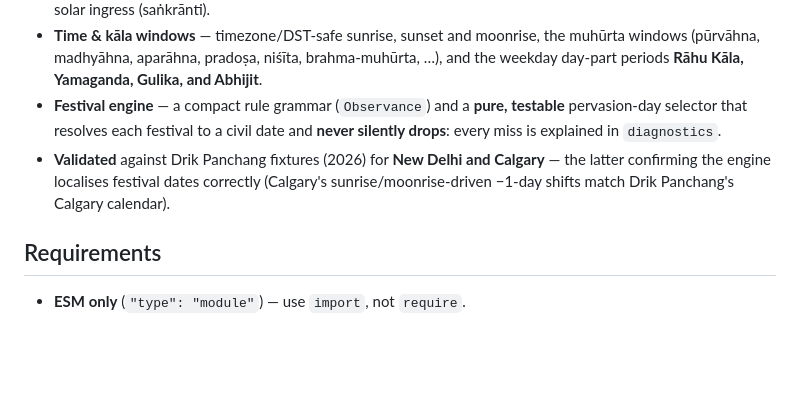
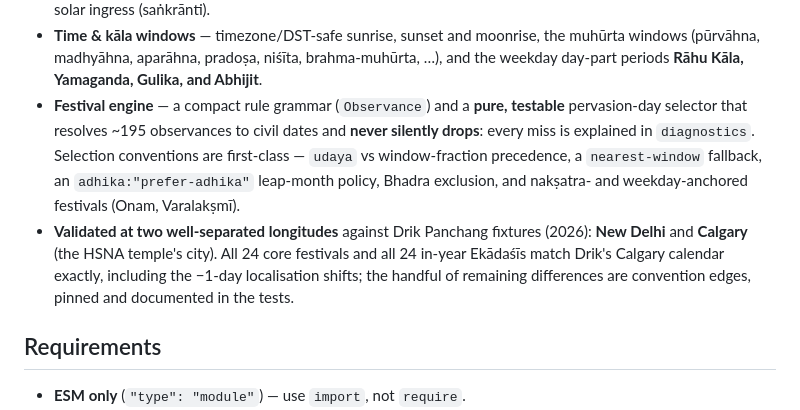
Before and after one commit to SODIYAL/panchanga, a Markdown page: README.md, the part around one of its changes. Drawn GitHub-style; blank space fills up the shorter version.

```diff
--- a/README.md
+++ b/README.md
@@ -27,11 +27,16 @@ remote API.
   windows (pūrvāhna, madhyāhna, aparāhna, pradoṣa, niśīta, brahma-muhūrta, …), and the
   weekday day-part periods **Rāhu Kāla, Yamaganda, Gulika, and Abhijit**.
 - **Festival engine** — a compact rule grammar (`Observance`) and a **pure, testable**
-  pervasion-day selector that resolves each festival to a civil date and **never silently
-  drops**: every miss is explained in `diagnostics`.
-- **Validated** against Drik Panchang fixtures (2026) for **New Delhi and Calgary** —
-  the latter confirming the engine localises festival dates correctly (Calgary's
-  sunrise/moonrise-driven −1-day shifts match Drik Panchang's Calgary calendar).
+  pervasion-day selector that resolves ~195 observances to civil dates and **never
+  silently drops**: every miss is explained in `diagnostics`. Selection conventions are
+  first-class — `udaya` vs window-fraction precedence, a `nearest-window` fallback, an
+  `adhika:"prefer-adhika"` leap-month policy, Bhadra exclusion, and nakṣatra- and
+  weekday-anchored festivals (Onam, Varalakṣmī).
+- **Validated at two well-separated longitudes** against Drik Panchang fixtures (2026):
+  **New Delhi** and **Calgary** (the HSNA temple's city). All 24 core festivals and all
+  24 in-year Ekādaśīs match Drik's Calgary calendar exactly, including the −1-day
+  localisation shifts; the handful of remaining differences are convention edges, pinned
+  and documented in the tests.
 
 ## Requirements
 
```
Also changed, not shown: other parts of README.md (+48 -17 lines).
